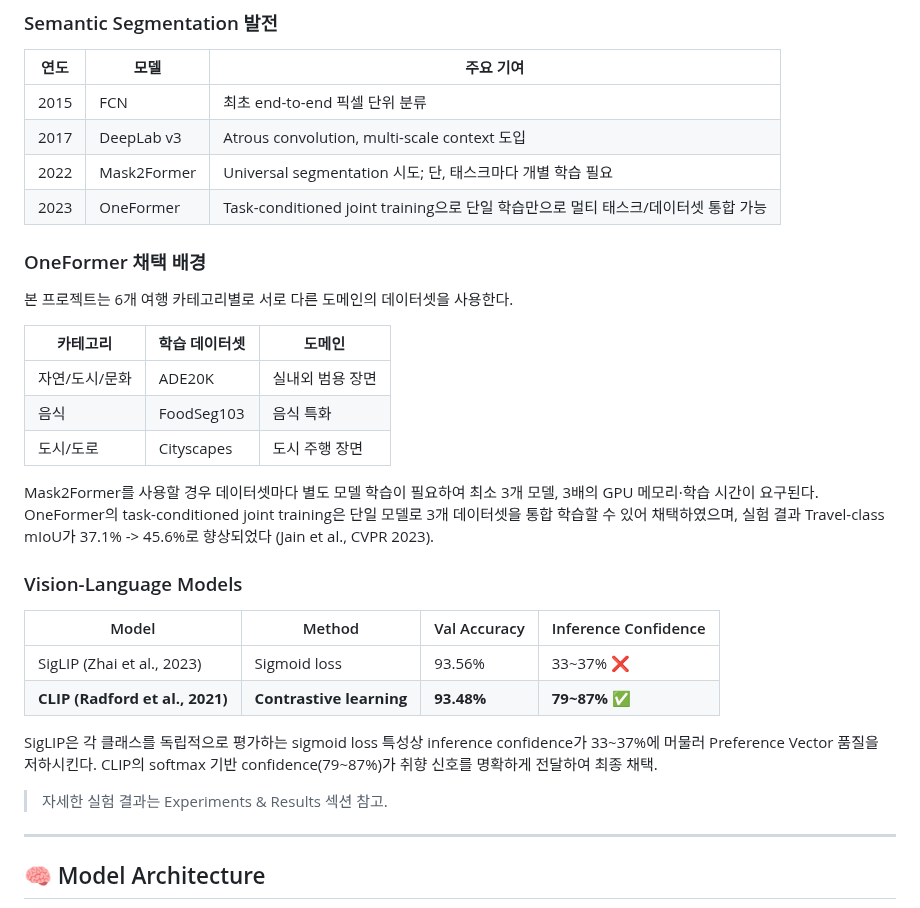
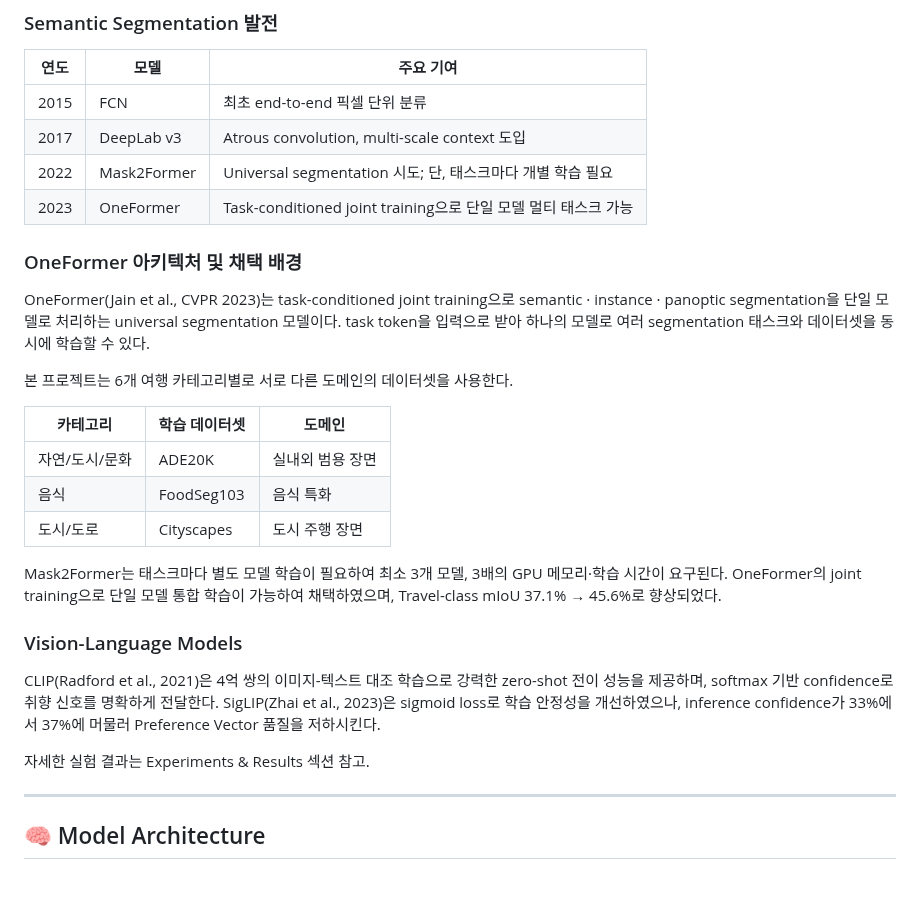
Before and after one commit to ysnni2/PhotoTrip, a Markdown page: README.md, the part around the change. Rendered like a GitHub page; blank space fills up the shorter version.

Commit message:
docs: Related Work 섹션 전면 재작성 (OneFormer 아키텍처 설명 추가, VLM 서술형 교체)

```diff
--- a/README.md
+++ b/README.md
@@ -178,9 +178,14 @@ flowchart TD
 | 2015 | FCN | 최초 end-to-end 픽셀 단위 분류 |
 | 2017 | DeepLab v3 | Atrous convolution, multi-scale context 도입 |
 | 2022 | Mask2Former | Universal segmentation 시도; 단, 태스크마다 개별 학습 필요 |
-| 2023 | OneFormer | Task-conditioned joint training으로 단일 학습만으로 멀티 태스크/데이터셋 통합 가능 |
+| 2023 | OneFormer | Task-conditioned joint training으로 단일 모델 멀티 태스크 가능 |
 
-### OneFormer 채택 배경
+### OneFormer 아키텍처 및 채택 배경
+
+OneFormer(Jain et al., CVPR 2023)는 task-conditioned joint training으로
+semantic · instance · panoptic segmentation을 단일 모델로 처리하는
+universal segmentation 모델이다. task token을 입력으로 받아
+하나의 모델로 여러 segmentation 태스크와 데이터셋을 동시에 학습할 수 있다.
 
 본 프로젝트는 6개 여행 카테고리별로 서로 다른 도메인의 데이터셋을 사용한다.
 
@@ -190,18 +195,20 @@ flowchart TD
 | 음식 | FoodSeg103 | 음식 특화 |
 | 도시/도로 | Cityscapes | 도시 주행 장면 |
 
-Mask2Former를 사용할 경우 데이터셋마다 별도 모델 학습이 필요하여 최소 3개 모델, 3배의 GPU 메모리·학습 시간이 요구된다. OneFormer의 task-conditioned joint training은 단일 모델로 3개 데이터셋을 통합 학습할 수 있어 채택하였으며, 실험 결과 Travel-class mIoU가 37.1% -> 45.6%로 향상되었다 (Jain et al., CVPR 2023).
+Mask2Former는 태스크마다 별도 모델 학습이 필요하여 최소 3개 모델,
+3배의 GPU 메모리·학습 시간이 요구된다. OneFormer의 joint training으로
+단일 모델 통합 학습이 가능하여 채택하였으며,
+Travel-class mIoU 37.1% → 45.6%로 향상되었다.
 
 ### Vision-Language Models
 
-| Model | Method | Val Accuracy | Inference Confidence |
-|-------|--------|-------------|---------------------|
-| SigLIP (Zhai et al., 2023) | Sigmoid loss | 93.56% | 33~37% ❌ |
-| **CLIP (Radford et al., 2021)** | **Contrastive learning** | **93.48%** | **79~87% ✅** |
+CLIP(Radford et al., 2021)은 4억 쌍의 이미지-텍스트 대조 학습으로
+강력한 zero-shot 전이 성능을 제공하며, softmax 기반 confidence로
+취향 신호를 명확하게 전달한다.
+SigLIP(Zhai et al., 2023)은 sigmoid loss로 학습 안정성을 개선하였으나,
+inference confidence가 33%에서 37%에 머물러 Preference Vector 품질을 저하시킨다.
 
-SigLIP은 각 클래스를 독립적으로 평가하는 sigmoid loss 특성상 inference confidence가 33~37%에 머물러 Preference Vector 품질을 저하시킨다. CLIP의 softmax 기반 confidence(79~87%)가 취향 신호를 명확하게 전달하여 최종 채택.
-
-> 자세한 실험 결과는 Experiments & Results 섹션 참고.
+자세한 실험 결과는 Experiments & Results 섹션 참고.
 
 ---
 
```
